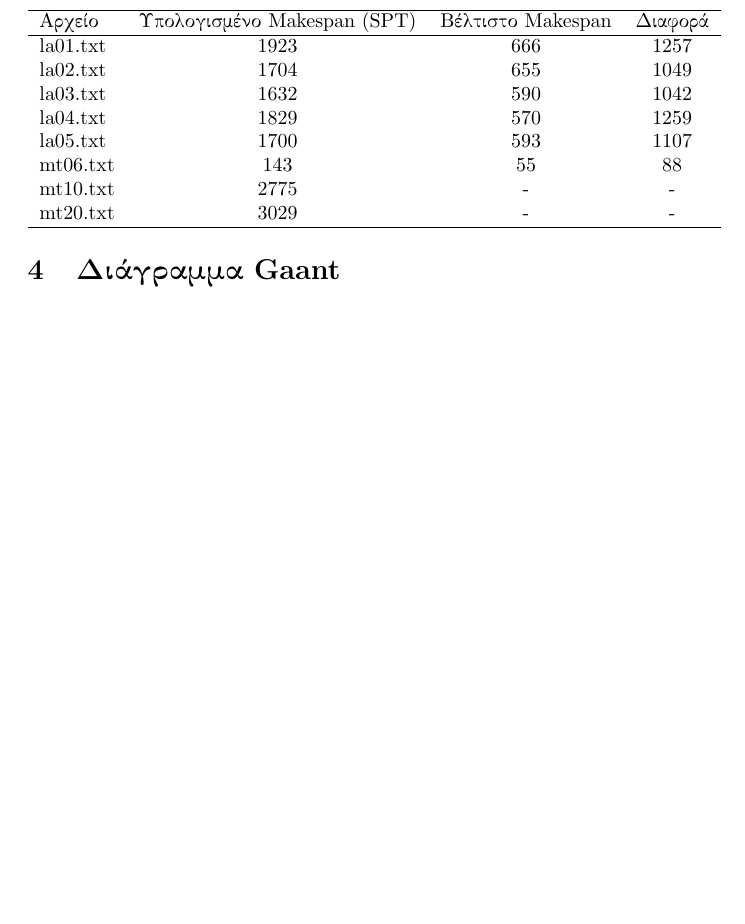
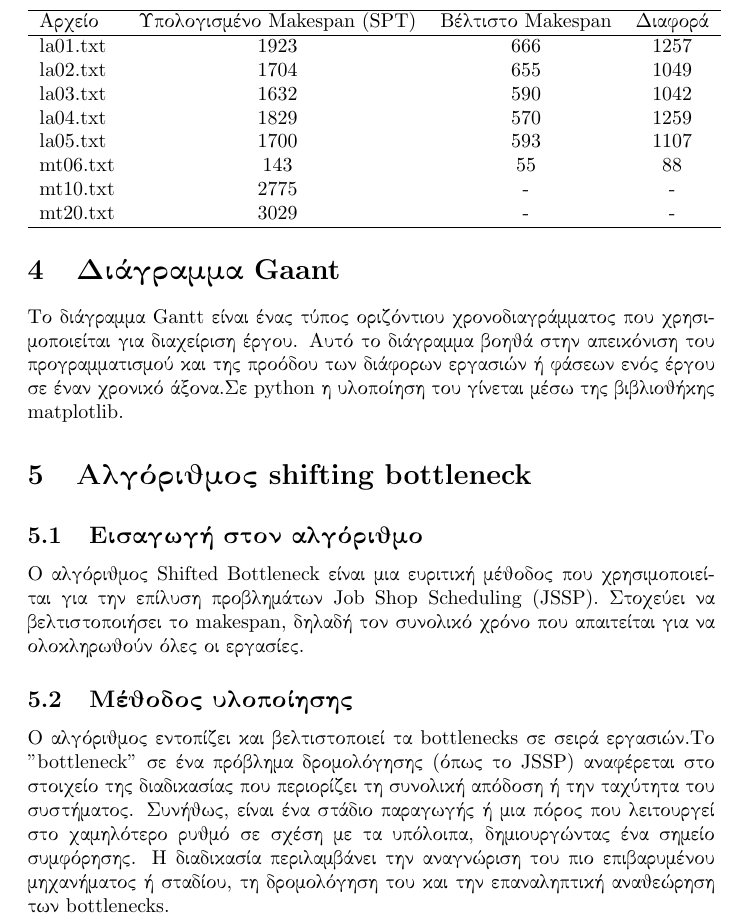
Before and after one commit to konrantos/alco, a LaTeX document (project2/quest1.tex): part of page 3 of 3, cut so that both start at the same text, the shorter picture padded with empty space. Compiled offline with pdfLaTeX.

Commit message:
Update quest1.tex

```diff
--- a/project2/quest1.tex
+++ b/project2/quest1.tex
@@ -86,8 +86,17 @@ mt20.txt & 3029 & - & - \\
 
 \section{Διάγραμμα Gaant}
 
+Το διάγραμμα Gantt είναι ένας τύπος οριζόντιου χρονοδιαγράμματος που χρησιμοποιείται για διαχείριση έργου. Αυτό το διάγραμμα βοηθά στην απεικόνιση του προγραμματισμού και της προόδου των διάφορων εργασιών ή φάσεων ενός έργου σε έναν χρονικό άξονα.Σε python η υλοποίηση του γίνεται μέσω της βιβλιοθήκης matplotlib.
 
 
 
+\section{Αλγόριθμος shifting bottleneck}
+\vspace{0.2cm}
+
+\subsection{Εισαγωγή στον αλγόριθμο}
+Ο αλγόριθμος Shifted Bottleneck είναι μια ευριτική μέθοδος που χρησιμοποιείται για την επίλυση προβλημάτων Job Shop Scheduling (JSSP). Στοχεύει να βελτιστοποιήσει το makespan, δηλαδή τον συνολικό χρόνο που απαιτείται για να ολοκληρωθούν όλες οι εργασίες.
+
+\subsection{Μέθοδος υλοποίησης}
+Ο αλγόριθμος εντοπίζει και βελτιστοποιεί τα bottlenecks σε σειρά εργασιών.Το "bottleneck" σε ένα πρόβλημα δρομολόγησης (όπως το JSSP) αναφέρεται στο στοιχείο της διαδικασίας που περιορίζει τη συνολική απόδοση ή την ταχύτητα του συστήματος. Συνήθως, είναι ένα στάδιο παραγωγής ή μια πόρος που λειτουργεί στο χαμηλότερο ρυθμό σε σχέση με τα υπόλοιπα, δημιουργώντας ένα σημείο συμφόρησης. Η διαδικασία περιλαμβάνει την αναγνώριση του πιο επιβαρυμένου μηχανήματος ή σταδίου, τη δρομολόγηση του και την επαναληπτική αναθεώρηση των bottlenecks.
 
 \end{document}
```
